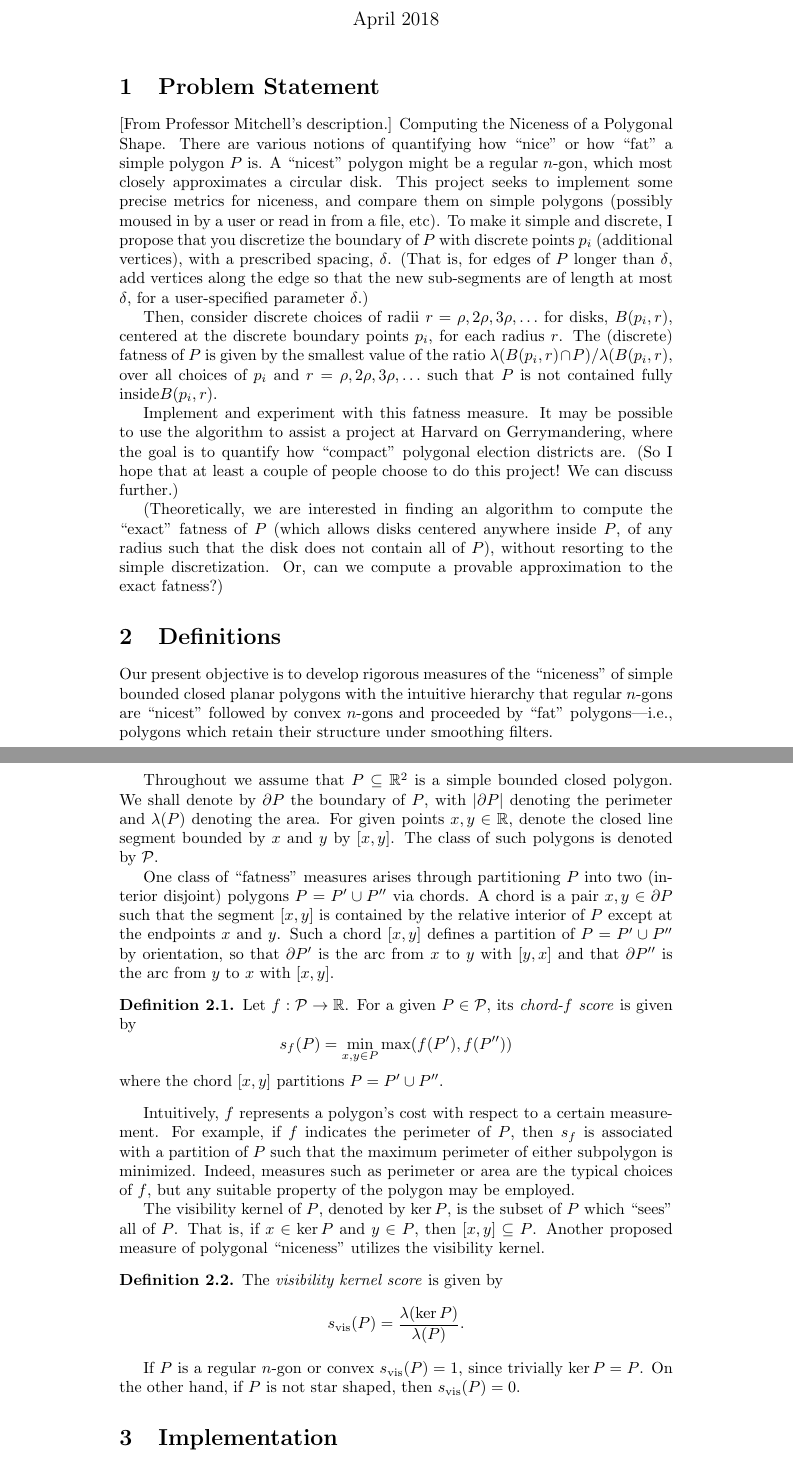
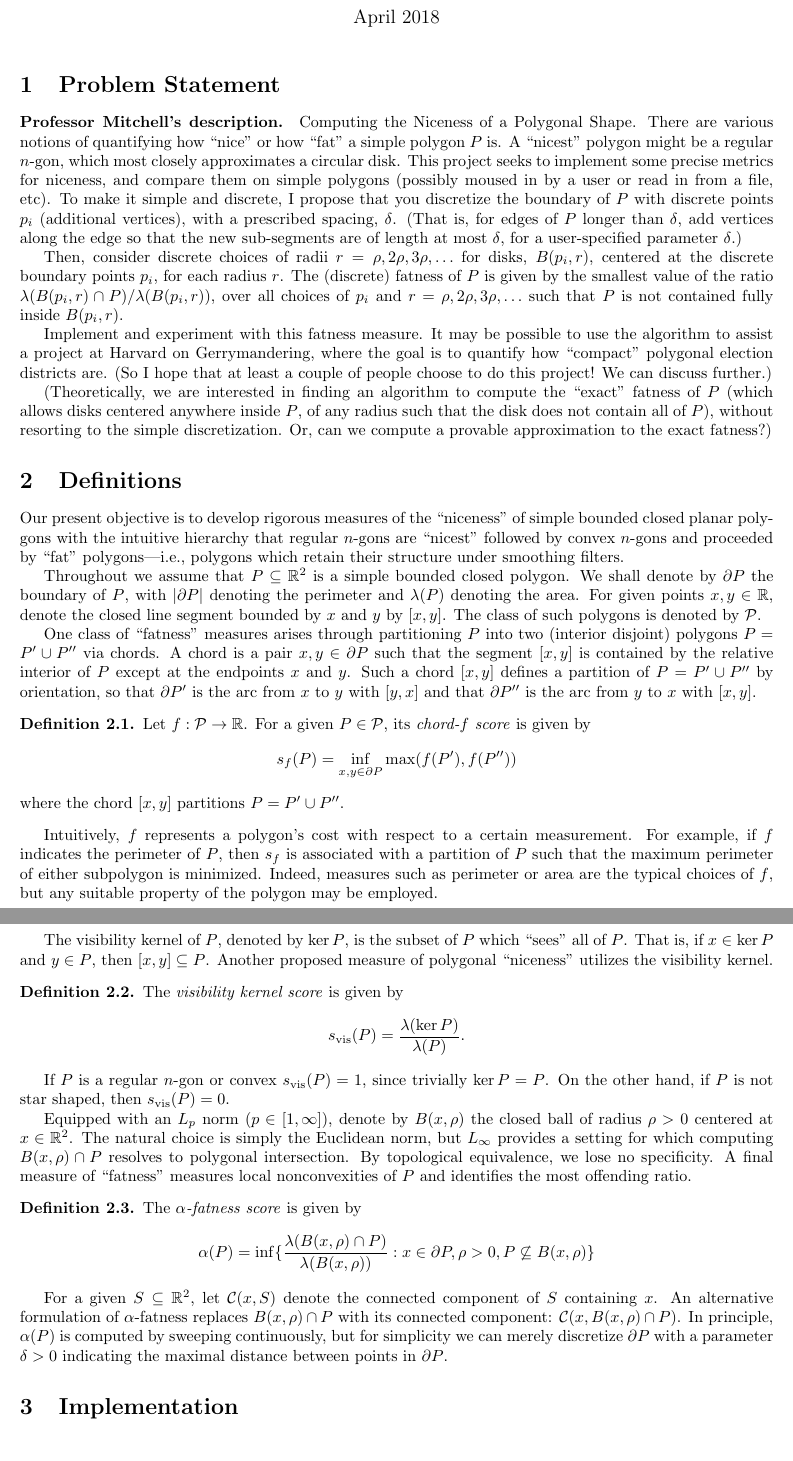
Before and after one commit to DavidNKraemer/polygonal-niceness, a LaTeX document (proposal/main.tex): two parts of pages 1 and 2 of 2, joined at a grey line, cut so that both start at the same text. Compiled offline with pdfLaTeX.

Commit message:
Finished proposal

```diff
--- a/proposal/main.tex
+++ b/proposal/main.tex
@@ -1,12 +1,14 @@
-\documentclass{article}
+\documentclass[10pt]{article}
 
 \usepackage[utf8]{inputenc}
+\usepackage[margin=1in]{geometry}
 \usepackage[]{amsmath}
 \usepackage{amsthm}
 \usepackage{amssymb}
 
 \newcommand{\RR}{\mathbb{R}}
 \newcommand{\abs}[1]{\vert#1\vert}
+\newcommand{\set}[1]{\{#1\}}
 \DeclareMathOperator*{\argmin}{\textrm{arg\,min}}
 
 \theoremstyle{definition}
@@ -22,7 +24,7 @@
 
 \section{Problem Statement}
 
-[From Professor Mitchell's description.]
+\paragraph{Professor Mitchell's description.}
 Computing the Niceness of a Polygonal Shape. There are various notions of
 quantifying how “nice” or how “fat” a simple polygon $P$ is. A “nicest” polygon
 might be a regular $n$-gon, which most closely approximates a circular disk. This
@@ -105,20 +108,27 @@ If $P$ is a regular $n$-gon or convex $s_{\textrm{vis}}(P) = 1$, since trivially
 $\ker P = P$. On the other hand, if $P$ is not star shaped, then
 $s_{\textrm{vis}}(P) = 0$.
 
-%\section{Inferences and Questions}
-%The decomposition of the polygon results in some fat Polygons as well as some bad Polygons. We see that a fat Polygon is made a bad Polygon by inserting the bad polygon. This makes me wonder about the union of the Simple Polygons NICE+BAD, BAD+BAD, NICE+NICE.
-%\subsubsection{Questions}
-%\begin{enumerate}
-%\item Q1: Given a Simple Polygon, does it fatness depend on the fatness of the
-%  individual polygons its made of?
-%\item Q2: So, for an individual polygon, without loss of generality lets assume that every Simple Polygon is made up of triangles. So, to measure the fatness of a polygon, we  have to measure the fatness of a triangle. So, the next question we ask ourselves is the fatness of any given triangle, the simplest polygon.
-%\item
-%Q3: Can we get the fatness of the triangle using the $\alpha$-fatness using the formula given above, whereas is it possible to use squares instead of circles as we know our boundary is a Polygon with straight lines but not a curve.
-%Q4: About the defnition of the $\alpha-fatness$
-%Q5: Why do we have to discretize the
-%Q6: Alternative measures like, possibly bad unions of nice polygons or visibility kernal ratio.
-%Q7:
-%\end{enumerate}
+Equipped with an $L_p$ norm ($p \in [1,\infty]$), denote by $B(x,\rho)$ the
+closed ball of radius $\rho > 0$ centered at $x \in \RR^2$.  The natural choice
+is simply the Euclidean norm, but $L_{\infty}$ provides a setting for which
+computing $B(x,\rho) \cap P$ resolves to polygonal intersection. By topological
+equivalence, we lose no specificity. A final measure of ``fatness'' measures
+local nonconvexities of $P$ and identifies the most offending ratio.
+\begin{definition}
+  The \emph{$\alpha$-fatness score} is given by
+  \begin{equation*}
+    \alpha(P) = \inf\set{\frac{\lambda(B(x,\rho) \cap
+    P)}{\lambda(B(x,\rho))} : x \in \partial P, \rho > 0, P \not\subseteq B(x,\rho)}
+  \end{equation*}
+\end{definition}
+
+For a given $S \subseteq \RR^2$, let $\mathcal{C}(x,S)$ denote the connected
+component of $S$ containing $x$. An alternative formulation of $\alpha$-fatness
+replaces $B(x,\rho) \cap P$ with its connected component: $\mathcal{C}(x,
+B(x,\rho) \cap P)$. In principle, $\alpha(P)$ is computed by sweeping
+continuously, but for simplicity we can merely discretize $\partial P$ with a
+parameter $\delta > 0$ indicating the maximal distance between points in
+$\partial P$.
 
 \section{Implementation}
 
```
Also changed, not shown: proposal/main.pdf, proposal/main.tex (27 more changed lines).
